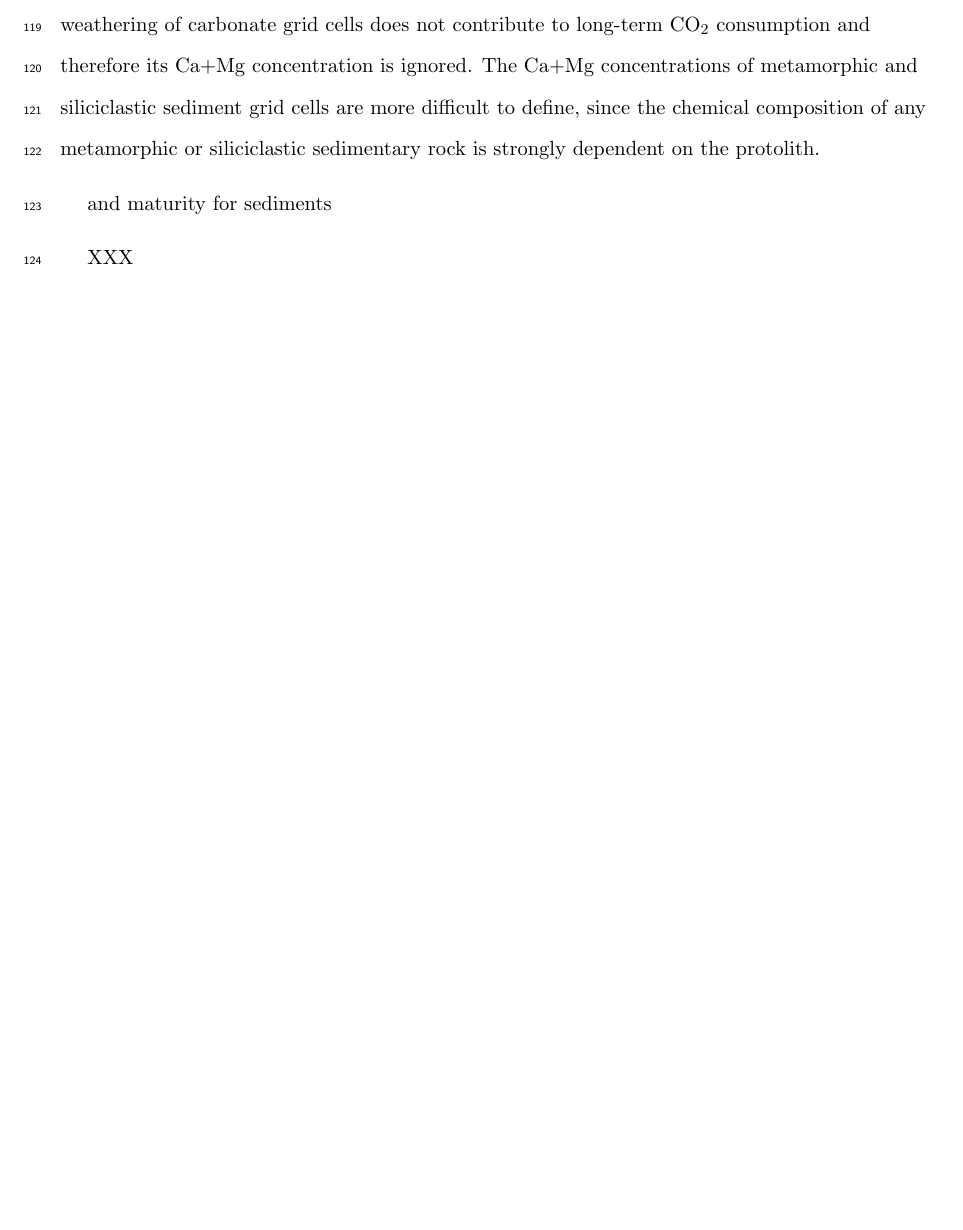
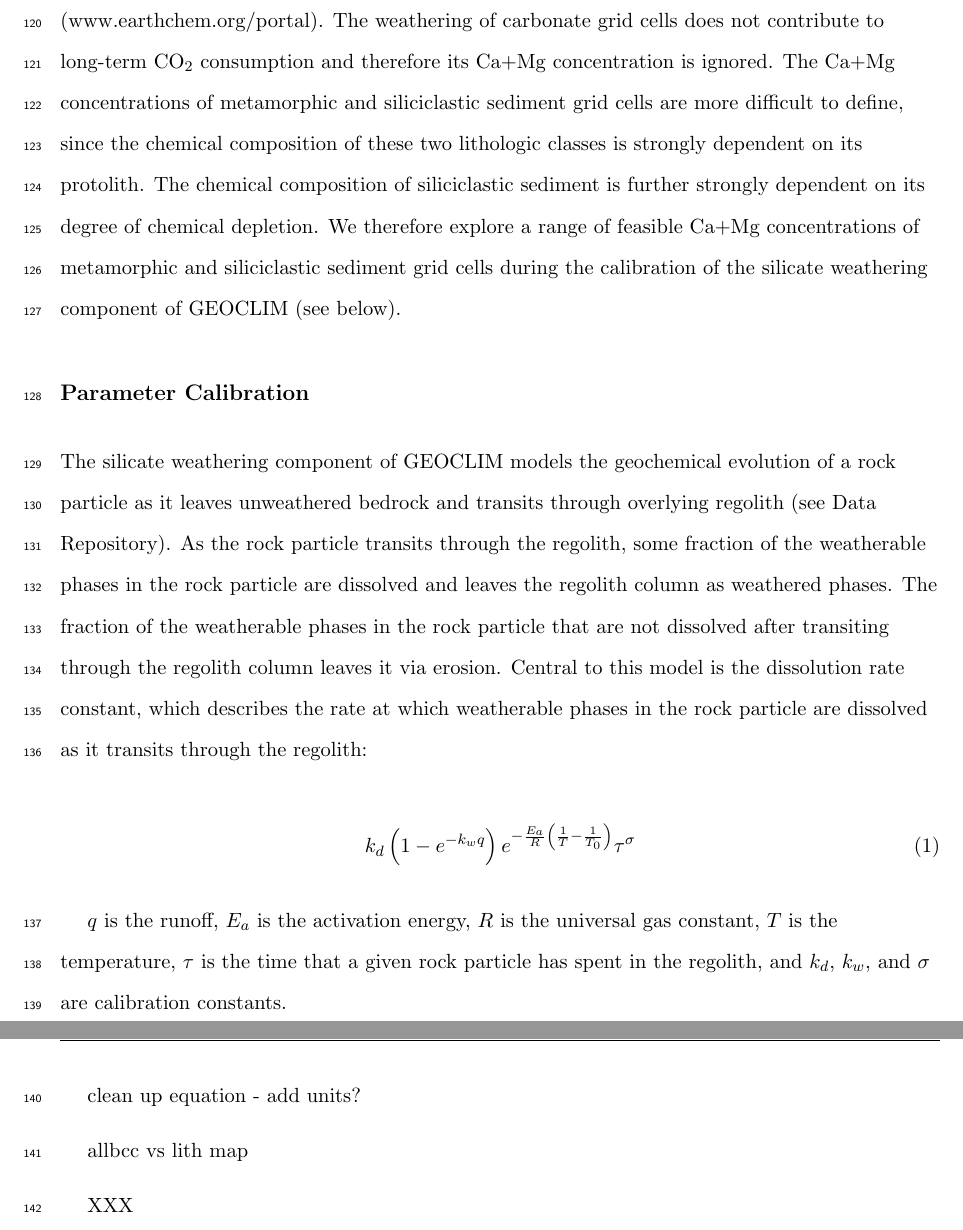
Before and after one commit to Swanson-Hysell-Group/GEOCLIM_Modern, a LaTeX document (Manuscript/Manuscript.tex): part of page 6 of 11 before the commit and two parts of pages 6 and 7 of 12 after it, the two joined at a grey line, cut so that both start at the same text, the shorter picture padded with empty space. Compiled offline with pdfLaTeX; a missing bibliography style is replaced by a similar one.

Commit message:
Updates from Overleaf

```diff
--- a/Manuscript/Manuscript.tex
+++ b/Manuscript/Manuscript.tex
@@ -109,11 +111,24 @@ To estimate the decrease in steady state \pCOtwo associated with the increase in
 
 In this study, we use temperature and runoff fields from a subset of the GFDL CM2.0 experiments \citep{Delworth2006a, Delworth2006b} for the climate model component of GEOCLIM. These experiments were performed in order to explore the effect of various changes in forcing agents on climate since ca. 1860 at a 1\degrees $\times$ 1\degrees resolution. In the `1860 control' experiment, forcing agents representative of conditions ca. 1860 (including \COtwo, CH$_{4}$, N$_{2}$O, O$_{3}$, sulfates, carbon, dust, sea salt, solar irradiance, and the distribution of land cover types) are held constant for 500 years after reaching equilibrium. \pCOtwo in 1860 is assumed to be 286~ppm. In the `+1\%/yr to 2$\times$' experiment, initial conditions are taken from the `1860 control' experiment, then \pCOtwo is prescribed to increase from 286~ppm at a compounded rate of +1\% per year for 70 years, when \pCOtwo reaches double (572~ppm) of the initial value. \pCOtwo is then held constant until the end of the 280 year experiment. All non-\COtwo forcing agents are held constant. The `+1\%/yr to 4$\times$' experiment is identical to the `+1\%/yr to 2$\times$' experiment, except that \pCOtwo is prescribed to increase for 140 years, when \pCOtwo reaches quadruple (1144~ppm) of the initial value. We take the mean of the last 100 years of each of these three experiments (when \pCOtwo is being held constant at its final level) to obtain temperature and runoff fields for 286, 572, and 1144~ppm respectively. The primary strength of using these three GFDL CM2.0 experiments is that all non-\COtwo forcing agents are held constant, allowing the effect of \pCOtwo on climate to be isolated.
 
-The silicate weathering component of GEOCLIM calculates \COtwo consumption by silicate weathering for each continental grid cell. In previous versions of the model, the silicate weathering rate was a function of temperature and runoff only, and assumed that the bedrock in all continental grid cells had identical chemical compositions (e.g. \citealp{Godderis2014a}). However, more recent versions of GEOCLIM implement regolith development and soil shielding into the silicate weathering component based on work by \citet{Heimsath1997a}, \citet{Gabet2009a}, \citet{West2012a}, \citet{Carretier2014a}, \citet{Godderis2017b}, and \citet{Maffre2018a}, which introduces an additional dependence on topographic slope (see Data Repository). While this introduction of regolith development into GEOCLIM is an important piece of assessing the impact of arc-continent collisions in the Malay Archipelago on \pCOtwo, the relatively high Ca and Mg concentration in arc rocks relative to other lithologies must also be considered. We therefore implement variable bedrock Ca+Mg concentration into the silicate weathering component of GEOCLIM. The spatial distribution of lithologies is sourced from the global lithologic map (GLiM) of \citet{Hartmann2012a}. 16 lithologic categories are represented in GLiM, which we simplify into 6 broader categories: metamorphic, felsic, intermediate, mafic, carbonate, and siliciclastic sediment (Fig. XX; see Data Repository). Each continental grid cell is then assigned one of these lithologic categories. The Ca+Mg concentrations of felsic, intermediate, and mafic grid cells are then assigned based on the mean of MgO and CaO measurements on rocks of each of these lithologic categories in the EarthChem Portal (\url{www.earthchem.org/portal}). The weathering of carbonate grid cells does not contribute to long-term \COtwo consumption and therefore its Ca+Mg concentration is ignored. The Ca+Mg concentrations of metamorphic and siliciclastic sediment grid cells are more difficult to define, since the chemical composition of any metamorphic or siliciclastic sedimentary rock is strongly dependent on the protolith.
+The silicate weathering component of GEOCLIM calculates \COtwo consumption by silicate weathering for each continental grid cell. In previous versions of the model, the silicate weathering rate was a function of temperature and runoff only, and assumed that the bedrock in all continental grid cells had identical chemical compositions (e.g. \citealp{Godderis2014a}). However, more recent versions of GEOCLIM implement regolith development and soil shielding into the silicate weathering component based on work by \citet{Heimsath1997a}, \citet{Gabet2009a}, \citet{West2012a}, \citet{Carretier2014a}, \citet{Godderis2017b}, and \citet{Maffre2018a}, which introduces an additional dependence on topographic slope (see Data Repository). While this introduction of regolith development into GEOCLIM is an important piece of assessing the impact of arc-continent collisions in the Malay Archipelago on \pCOtwo, the relatively high Ca and Mg concentration in arc rocks relative to other lithologies must also be considered. We therefore implement variable bedrock Ca+Mg concentration into the silicate weathering component of GEOCLIM. The spatial distribution of lithologies is sourced from the global lithologic map (GLiM) of \citet{Hartmann2012a}. 16 lithologic categories are represented in GLiM, which we simplify into 6 broader categories: metamorphic, felsic, intermediate, mafic, carbonate, and siliciclastic sediment (Fig. XX; see Data Repository). Each continental grid cell is then assigned one of these lithologic categories. The Ca+Mg concentrations of felsic, intermediate, and mafic grid cells are then assigned based on the mean of MgO and CaO measurements on rocks of each of these lithologic categories in the EarthChem Portal (\url{www.earthchem.org/portal}). The weathering of carbonate grid cells does not contribute to long-term \COtwo consumption and therefore its Ca+Mg concentration is ignored. The Ca+Mg concentrations of metamorphic and siliciclastic sediment grid cells are more difficult to define, since the chemical composition of these two lithologic classes is strongly dependent on its protolith. The chemical composition of siliciclastic sediment is further strongly dependent on its degree of chemical depletion. We therefore explore a range of feasible Ca+Mg concentrations of metamorphic and siliciclastic sediment grid cells during the calibration of the silicate weathering component of GEOCLIM (see below).
 
-and maturity for sediments
+\subsection*{Parameter Calibration}
+
+The silicate weathering component of GEOCLIM models the geochemical evolution of a rock particle as it leaves unweathered bedrock and transits through overlying regolith (see Data Repository). As the rock particle transits through the regolith, some fraction of the weatherable phases in the rock particle are dissolved and leaves the regolith column as weathered phases. The fraction of the weatherable phases in the rock particle that are not dissolved after transiting through the regolith column leaves it via erosion. Central to this model is the dissolution rate constant, which describes the rate at which weatherable phases in the rock particle are dissolved as it transits through the regolith:
+
+\begin{equation}
+    k_{d}\left(1-e^{-k_{w}q}\right)e^{-\frac{E_{a}}{R}\left(\frac{1}{T}-\frac{1}{T_{0}}\right)}\tau^{\sigma}
+    \label{eq:1}
+\end{equation}
+
+$q$ is the runoff, $E_{a}$ is the activation energy, $R$ is the universal gas constant, $T$ is the temperature, $\tau$ is the time that a given rock particle has spent in the regolith, and $k_{d}$, $k_{w}$, and $\sigma$ are calibration constants.
 
 
+
+clean up equation - add units?
+
+allbcc vs lith map
 
 XXX
 
```
Also changed, not shown: Manuscript/Data_Repository/Data_Repository.tex (+11 -6 lines), Manuscript/Manuscript.tex (2 more changed lines).
